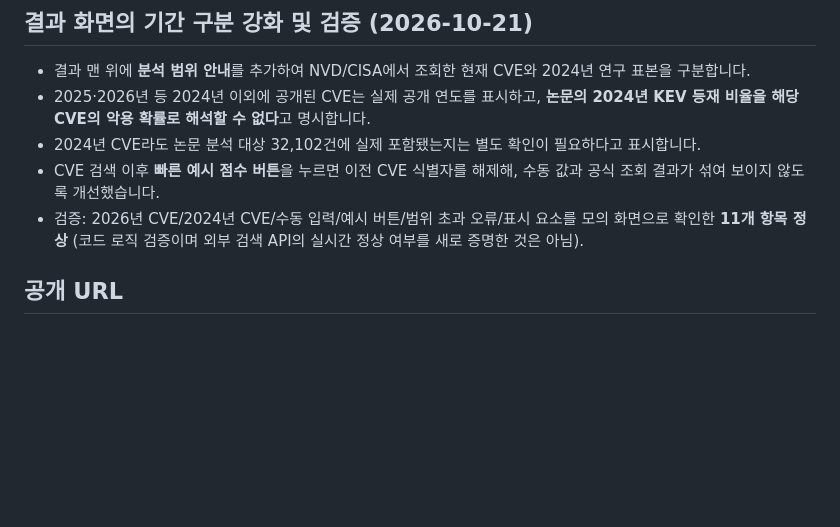
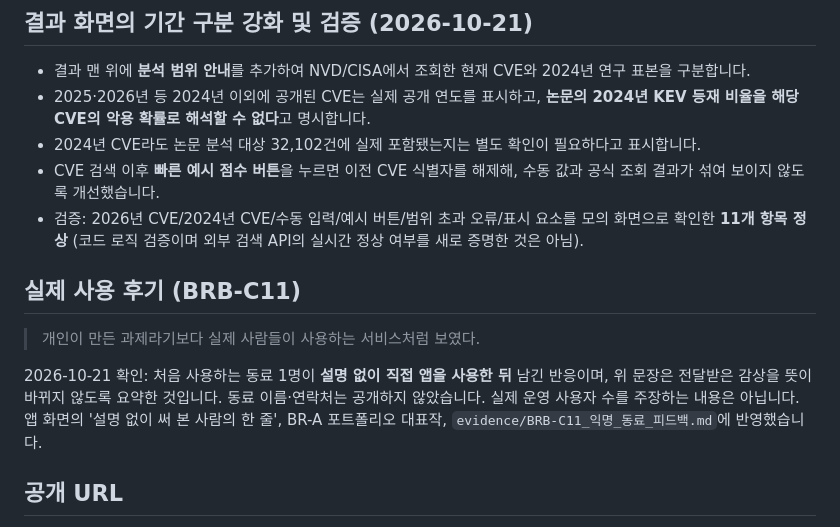
Before and after one commit to junyeong-lab/Project, a Markdown page: br-b/README.md, the part around the change. Drawn GitHub-style; blank space fills up the shorter version.

Commit message:
BR-B: synchronize user feedback, scope separation and submission evidence

```diff
--- a/br-b/README.md
+++ b/br-b/README.md
@@ -28,6 +28,12 @@
 - 2024년 CVE라도 논문 분석 대상 32,102건에 실제 포함됐는지는 별도 확인이 필요하다고 표시합니다.
 - CVE 검색 이후 **빠른 예시 점수 버튼**을 누르면 이전 CVE 식별자를 해제해, 수동 값과 공식 조회 결과가 섞여 보이지 않도록 개선했습니다.
 - 검증: 2026년 CVE/2024년 CVE/수동 입력/예시 버튼/범위 초과 오류/표시 요소를 모의 화면으로 확인한 **11개 항목 정상** (코드 로직 검증이며 외부 검색 API의 실시간 정상 여부를 새로 증명한 것은 아님).
+
+## 실제 사용 후기 (BRB-C11)
+
+> 개인이 만든 과제라기보다 실제 사람들이 사용하는 서비스처럼 보였다.
+
+2026-10-21 확인: 처음 사용하는 동료 1명이 **설명 없이 직접 앱을 사용한 뒤** 남긴 반응이며, 위 문장은 전달받은 감상을 뜻이 바뀌지 않도록 요약한 것입니다. 동료 이름·연락처는 공개하지 않았습니다. 실제 운영 사용자 수를 주장하는 내용은 아닙니다. 앱 화면의 '설명 없이 써 본 사람의 한 줄', BR-A 포트폴리오 대표작, `evidence/BRB-C11_익명_동료_피드백.md`에 반영했습니다.
 
 ## 공개 URL
 
```
